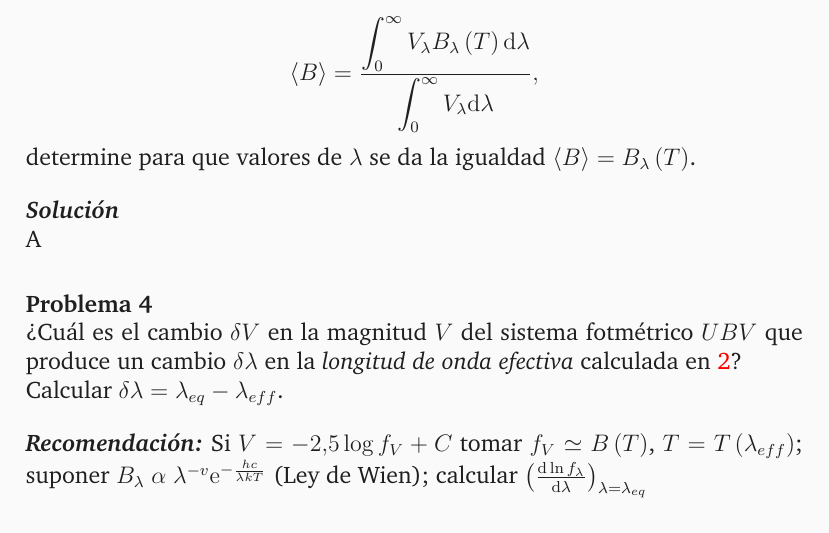
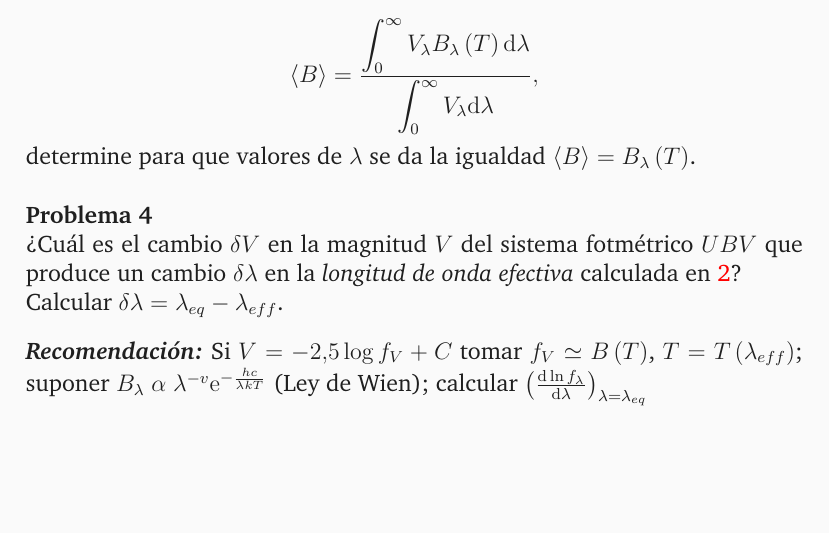
Before and after one commit to slahabdellaoui/course--stellar-atmospheres, a LaTeX document (solutions/practice_1.tex): part of page 3 of 7, cut so that both start at the same text, the shorter picture padded with empty space. Compiled offline with pdfLaTeX; a missing font is replaced by an installed copy or a similar font.

Commit message:
update practice 1 and practice 3

```diff
--- a/solutions/practice_1.tex
+++ b/solutions/practice_1.tex
@@ -179,12 +179,6 @@
 
             determine para que valores de $\lambda$ se da la igualdad $\left\langle B\right\rangle = B_{\lambda} \left(T\right)$.
         \end{recommendation}
-
-        \begin{solution}
-            %
-            A
-            %
-        \end{solution}
     \end{problem}
 
     \begin{problem}\label{prob:4}
```
Also changed, not shown: solutions/practice_1.pdf.
